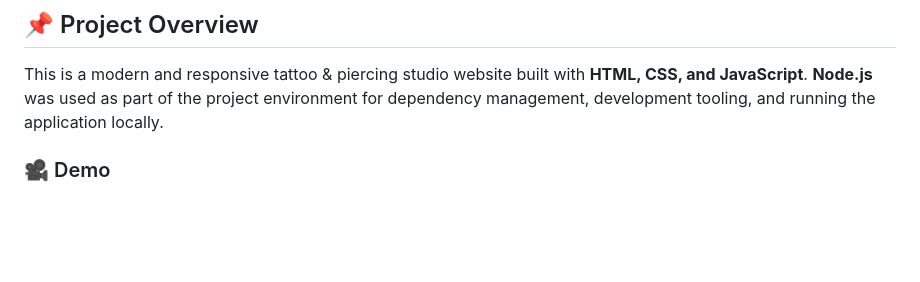
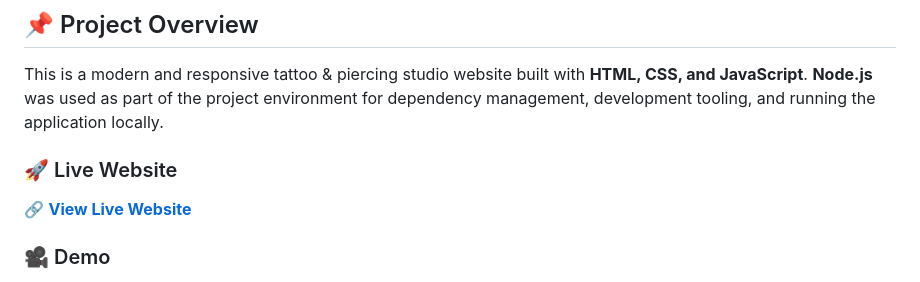
Before and after one commit to Bozhidar-Milanov/Tattoo-and-Piercing-Website, a Markdown page: README.md, the part around the change. Drawn GitHub-style; blank space fills up the shorter version.

```diff
--- a/README.md
+++ b/README.md
@@ -4,6 +4,10 @@ Modern and responsive tattoo &amp; piercing studio website featuring a stylish g
 ## 📌 Project Overview
 
 This is a modern and responsive tattoo & piercing studio website built with **HTML, CSS, and JavaScript**. **Node.js** was used as part of the project environment for dependency management, development tooling, and running the application locally.
+
+### 🚀 Live Website
+
+🔗 **[View Live Website](https://obsidianbodyart.bg/)**
 
 ### 🎥 Demo
 
```
